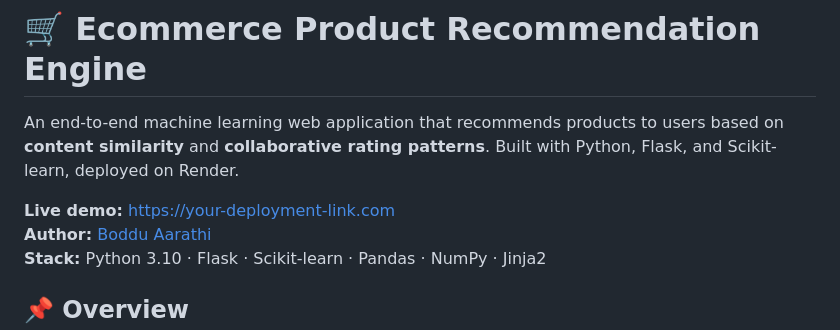
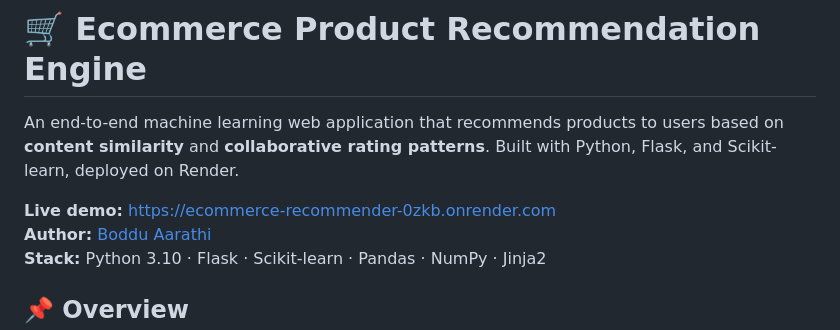
Before and after one commit to aarathi2006/ecommerce-product-recommendation, a Markdown page: README.md, the part around the change. GitHub-like rendering.

```diff
--- a/README.md
+++ b/README.md
@@ -2,7 +2,7 @@
 
 An end-to-end machine learning web application that recommends products to users based on **content similarity** and **collaborative rating patterns**. Built with Python, Flask, and Scikit-learn, deployed on Render.
 
-**Live demo:** https://your-deployment-link.com
+**Live demo:** https://ecommerce-recommender-0zkb.onrender.com
 **Author:** [Boddu Aarathi](https://github.com/aarathi2006)
 **Stack:** Python 3.10 · Flask · Scikit-learn · Pandas · NumPy · Jinja2
 
```
